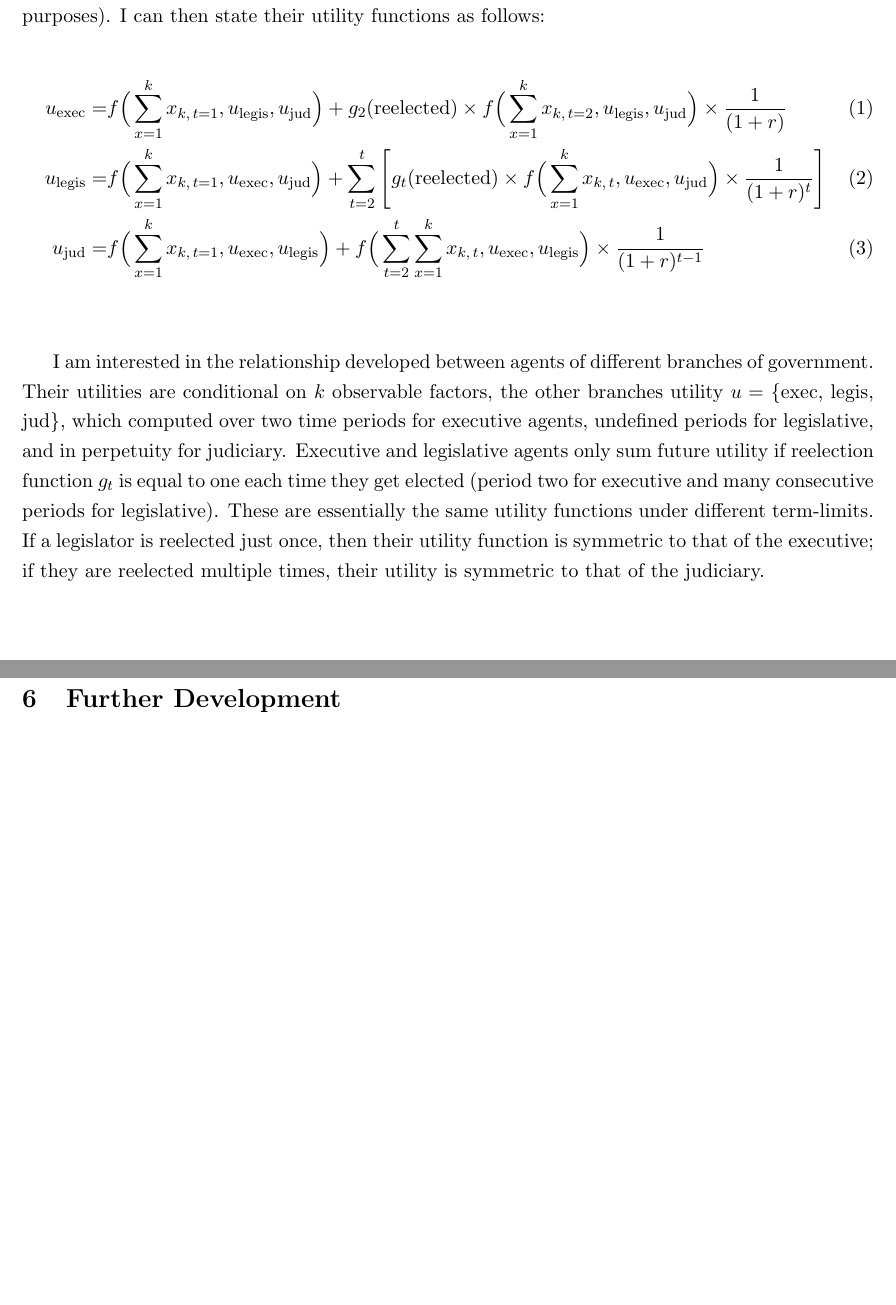
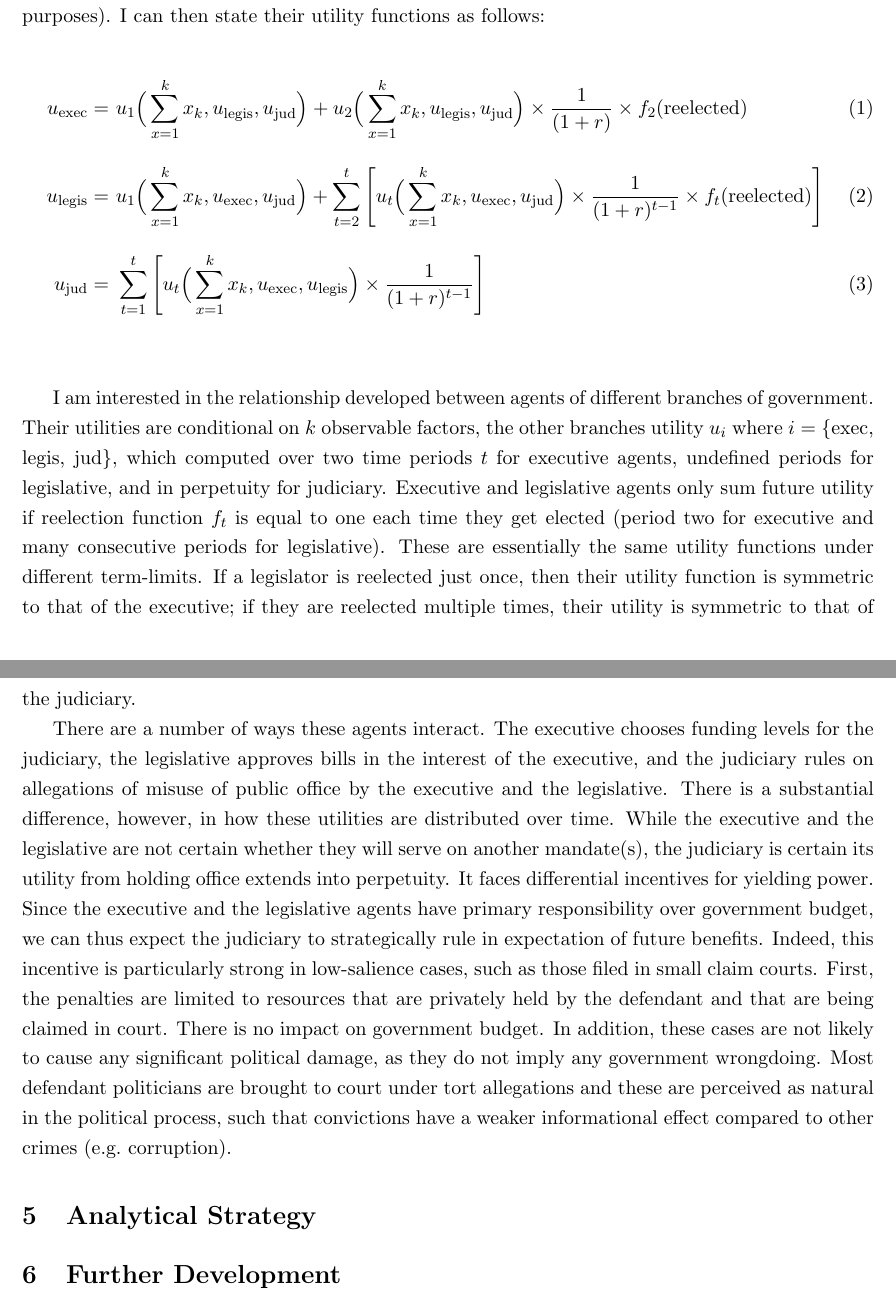
Before and after one commit to aassumpcao/judicialbias, a LaTeX paper (proposal2/aassumpcao-draft2.tex): two parts of pages 6 and 7 of 8, joined at a grey line, cut so that both start at the same text. Compiled offline with pdfLaTeX.

Commit message:
almost finished theory section

```diff
--- a/proposal2/aassumpcao-draft2.tex
+++ b/proposal2/aassumpcao-draft2.tex
@@ -131,12 +131,15 @@ Suppose there are three representative agents, one for each branch of government
 In this set-up, these three agents would maximize their utility over different time horizons. The executive agent computes individual welfare for up to two consecutive mandates, the legislative agent does so for as many mandates to which as they are elected, and the judiciary agent calculates welfare in perpetuity. All three discount future utility at the same constant rate (for simplicity purposes). I can then state their utility functions as follows:
 
 \begin{align}
-  u_{\text{exec}} = & f\Big(\sum_{x = 1}^{k}x_{k,\, t = 1}, u_{\text{legis}}, u_{\text{jud}}\Big) + g_{2}(\text{reelected}) \times f\Big(\sum_{x = 1}^{k}x_{k,\, t = 2}, u_{\text{legis}}, u_{\text{jud}}\Big) \times \frac{1}{(1 + r)} \label{eq:eq_exec} \\
-  u_{\text{legis}} = & f\Big(\sum_{x = 1}^{k}x_{k,\, t = 1}, u_{\text{exec}}, u_{\text{jud}}\Big) + \sum_{t = 2}^{t} \Bigg[ g_{t}(\text{reelected}) \times f\Big(\sum_{x = 1}^{k} x_{k, \, t}, u_{\text{exec}}, u_{\text{jud}}\Big) \times \frac{1}{(1 + r)^{t}} \Bigg] \label{eq:eq_legis} \\
-  u_{\text{jud}} = & f\Big(\sum_{x = 1}^{k}x_{k,\, t = 1}, u_{\text{exec}}, u_{\text{legis}}\Big) + f\Big(\sum_{t = 2}^{t} \sum_{x = 1}^{k} x_{k, \, t}, u_{\text{exec}}, u_{\text{legis}}\Big) \times \frac{1}{(1 + r)^{t - 1}} \label{eq:eq_jud}
+  u_{\text{exec}} = & \ u_{1}\Big(\sum_{x = 1}^{k}x_{k}, u_{\text{legis}}, u_{\text{jud}}\Big) + u_{2}\Big(\sum_{x = 1}^{k}x_{k}, u_{\text{legis}}, u_{\text{jud}}\Big) \times \frac{1}{(1 + r)} \times f_{2}(\text{reelected}) \label{eq:eq_exec} \\[10pt]
+  u_{\text{legis}} = & \ u_{1}\Big(\sum_{x = 1}^{k}x_{k}, u_{\text{exec}}, u_{\text{jud}}\Big) + \sum_{t = 2}^{t} \Bigg[u_{t}\Big(\sum_{x = 1}^{k} x_{k}, u_{\text{exec}}, u_{\text{jud}}\Big) \times \frac{1}{(1+r)^{t-1}} \times f_{t}(\text{reelected}) \Bigg] \label{eq:eq_legis} \\[10pt]
+  u_{\text{jud}} = & \ \sum_{t = 1}^{t} \Bigg[ u_{t}\Big(\sum_{x = 1}^{k} x_{k}, u_{\text{exec}}, u_{\text{legis}}\Big) \times \frac{1}{(1+r)^{t-1}} \Bigg]\label{eq:eq_jud}
 \end{align} \\
 
-I am interested in the relationship developed between agents of different branches of government. Their utilities are conditional on $k$ observable factors, the other branches utility $u = $ \{exec, legis, jud\}, which computed over two time periods for executive agents, undefined periods for legislative, and in perpetuity for judiciary. Executive and legislative agents only sum future utility if reelection function $g_{t}$ is equal to one each time they get elected (period two for executive and many consecutive periods for legislative). These are essentially the same utility functions under different term-limits. If a legislator is reelected just once, then their utility function is symmetric to that of the executive; if they are reelected multiple times, their utility is symmetric to that of the judiciary.
+I am interested in the relationship developed between agents of different branches of government. Their utilities are conditional on $k$ observable factors, the other branches utility $u_{i}$ where $i = $ \{exec, legis, jud\}, which computed over two time periods $t$ for executive agents, undefined periods for legislative, and in perpetuity for judiciary. Executive and legislative agents only sum future utility if reelection function $f_{t}$ is equal to one each time they get elected (period two for executive and many consecutive periods for legislative). These are essentially the same utility functions under different term-limits. If a legislator is reelected just once, then their utility function is symmetric to that of the executive; if they are reelected multiple times, their utility is symmetric to that of the judiciary.
+
+There are a number of ways these agents interact. The executive chooses funding levels for the judiciary, the legislative approves bills in the interest of the executive, and the judiciary rules on allegations of misuse of public office by the executive and the legislative. There is a substantial difference, however, in how these utilities are distributed over time. While the executive and the legislative are not certain whether they will serve on another mandate(s), the judiciary is certain its utility from holding office extends into perpetuity. It faces differential incentives for yielding power. Since the executive and the legislative agents have primary responsibility over government budget, we can thus expect the judiciary to strategically rule in expectation of future benefits. Indeed, this incentive is particularly strong in low-salience cases, such as those filed in small claim courts. First, the penalties are limited to resources that are privately held by the defendant and that are being claimed in court. There is no impact on government budget. In addition, these cases are not likely to cause any significant political damage, as they do not imply any government wrongdoing. Most defendant politicians are brought to court under tort allegations and these are perceived as natural in the political process, such that convictions have a weaker informational effect compared to other crimes (e.g.~corruption).
+
 
 \section{Analytical Strategy} \label{sec:methods_paper2}
 
```
Also changed, not shown: proposal2/aassumpcao-draft2.pdf, 3 other files.
